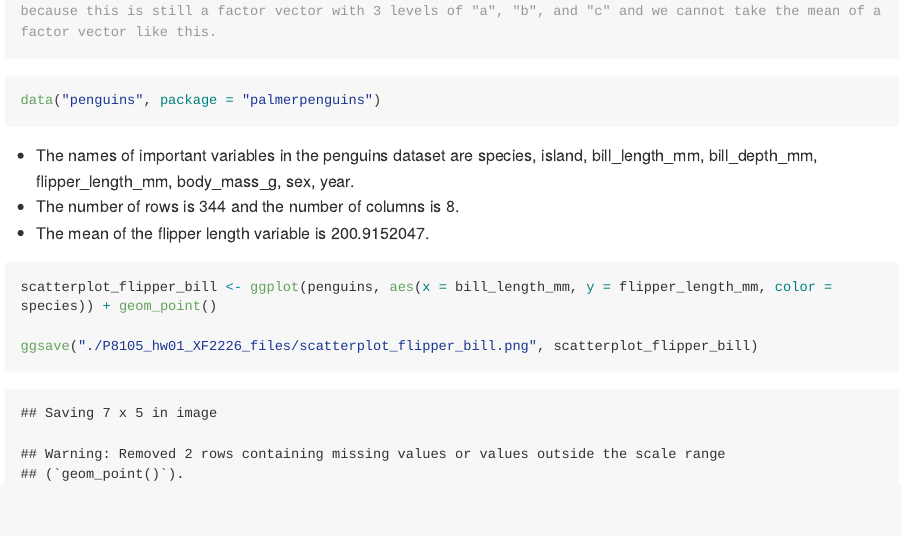
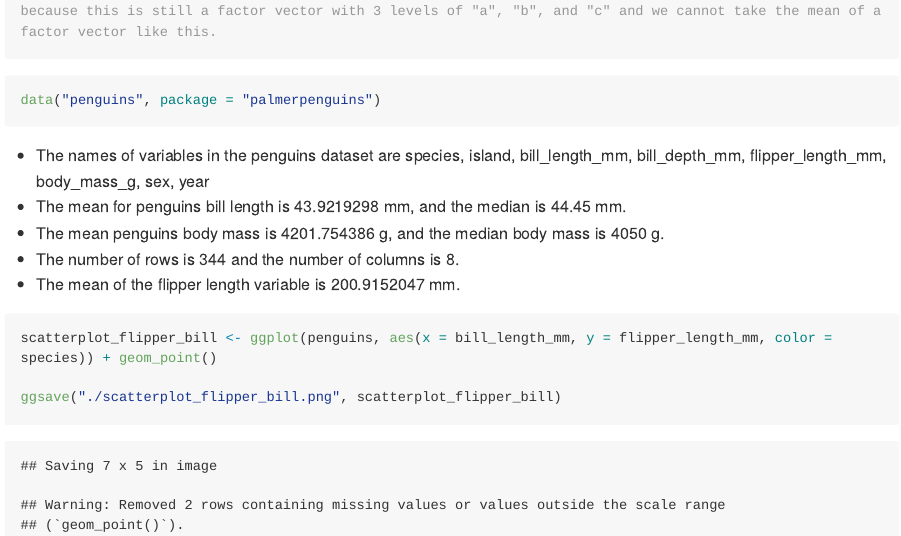
Before and after one commit to fangxin0922/P8105_hw01_XF2226, an R Markdown document (P8105_hw01_XF2226.Rmd): the page in a window 1100 px wide, from 1380 px down. Rendered offline with R 4.5, knitr and Pandoc, with nearby package versions; long lines of code are wrapped.

Commit message:
added more descriptions for the values of variables in the penguins dataset

````diff
--- a/P8105_hw01_XF2226.Rmd
+++ b/P8105_hw01_XF2226.Rmd
@@ -50,13 +50,14 @@ data("penguins", package = "palmerpenguins")
 
 ```
 
-* The names of important variables in the penguins dataset are `r names(penguins)`.
+* The names of variables in the penguins dataset are `r names(penguins)`
+* The mean for penguins bill length is `r mean(pull(penguins, bill_length_mm), na.rm = TRUE)` mm, and the median is `r median(pull(penguins, bill_length_mm), na.rm = TRUE)` mm.
+* The mean penguins body mass is `r mean(pull(penguins, body_mass_g), na.rm = TRUE)` g, and the median body mass is `r median(pull(penguins, body_mass_g), na.rm = TRUE)` g.
 * The number of rows is `r nrow(penguins)` and the number of columns is `r ncol(penguins)`.
-* The mean of the flipper length variable is `r mean(pull(penguins, flipper_length_mm), na.rm = TRUE)`.
+* The mean of the flipper length variable is `r mean(pull(penguins, flipper_length_mm), na.rm = TRUE)` mm.
 
 ```{r problem 2 - Make and save a scatterplot of flipper_length_mm (y) vs bill_length_mm (x)}
-
 scatterplot_flipper_bill <- ggplot(penguins, aes(x = bill_length_mm, y = flipper_length_mm, color = species)) + geom_point()
 
-ggsave("./P8105_hw01_XF2226_files/scatterplot_flipper_bill.png", scatterplot_flipper_bill)
+ggsave("./scatterplot_flipper_bill.png", scatterplot_flipper_bill)
 ```
````
Also changed, not shown: P8105_hw01_XF2226.md, scatterplot_flipper_bill.png (added).
